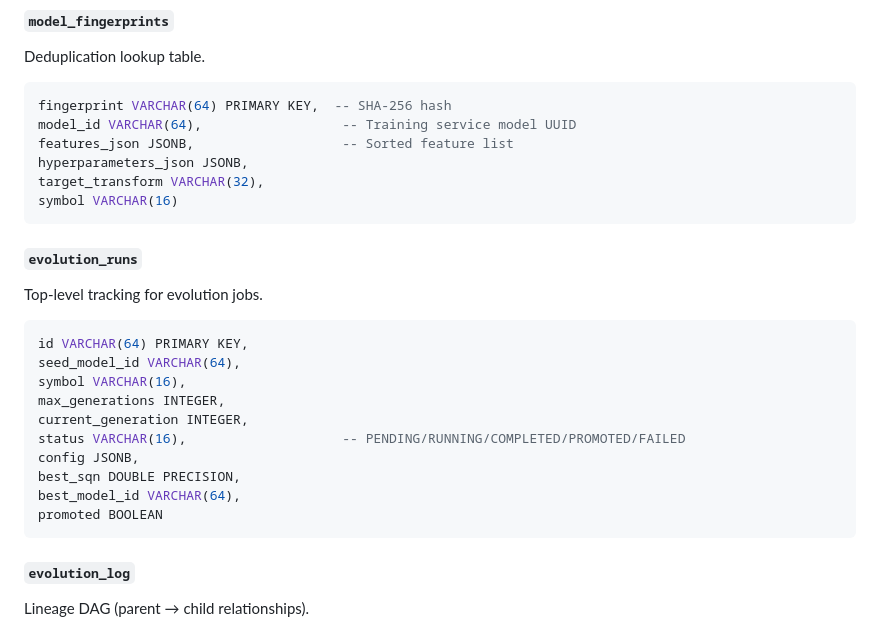
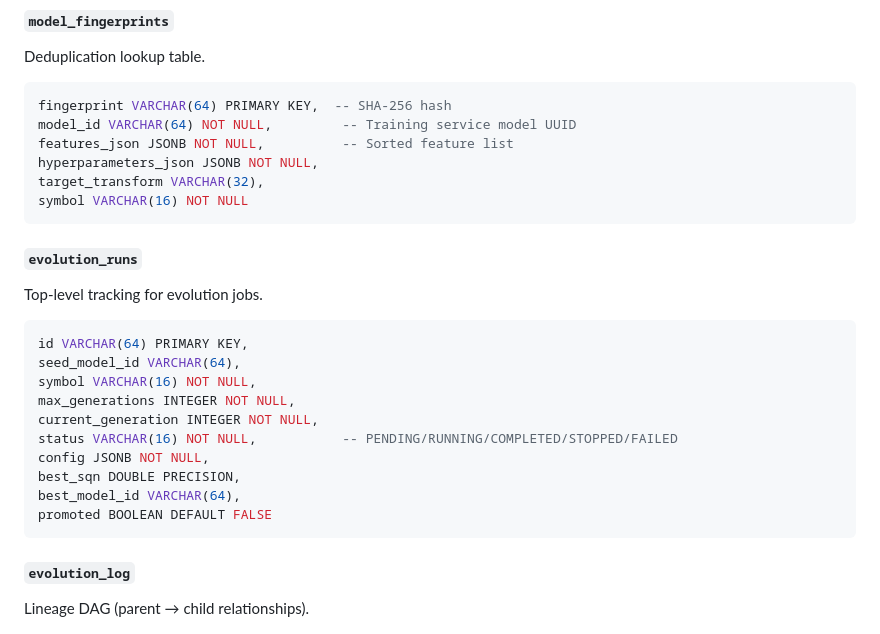
Before and after one commit to Flyguy86/local_stock_price_database, a Markdown page: orchestrator_service/README.md, the part around one of its changes. Rendered like a GitHub page.

Commit message:
Fix documentation issues identified in code review
Co-authored-by: Flyguy86 <8645185+Flyguy86@users.noreply.github.com>

````diff
--- a/orchestrator_service/README.md
+++ b/orchestrator_service/README.md
@@ -242,11 +242,11 @@ Deduplication lookup table.
 
 ```sql
 fingerprint VARCHAR(64) PRIMARY KEY,  -- SHA-256 hash
-model_id VARCHAR(64),                  -- Training service model UUID
-features_json JSONB,                   -- Sorted feature list
-hyperparameters_json JSONB,
+model_id VARCHAR(64) NOT NULL,         -- Training service model UUID
+features_json JSONB NOT NULL,          -- Sorted feature list
+hyperparameters_json JSONB NOT NULL,
 target_transform VARCHAR(32),
-symbol VARCHAR(16)
+symbol VARCHAR(16) NOT NULL
 ```
 
 #### `evolution_runs`
@@ -255,14 +255,14 @@ Top-level tracking for evolution jobs.
 ```sql
 id VARCHAR(64) PRIMARY KEY,
 seed_model_id VARCHAR(64),
-symbol VARCHAR(16),
-max_generations INTEGER,
-current_generation INTEGER,
-status VARCHAR(16),                    -- PENDING/RUNNING/COMPLETED/PROMOTED/FAILED
-config JSONB,
+symbol VARCHAR(16) NOT NULL,
+max_generations INTEGER NOT NULL,
+current_generation INTEGER NOT NULL,
+status VARCHAR(16) NOT NULL,           -- PENDING/RUNNING/COMPLETED/STOPPED/FAILED
+config JSONB NOT NULL,
 best_sqn DOUBLE PRECISION,
 best_model_id VARCHAR(64),
-promoted BOOLEAN
+promoted BOOLEAN DEFAULT FALSE
 ```
 
 #### `evolution_log`
````
Also changed, not shown: other parts of orchestrator_service/README.md (+2 -2 lines).
